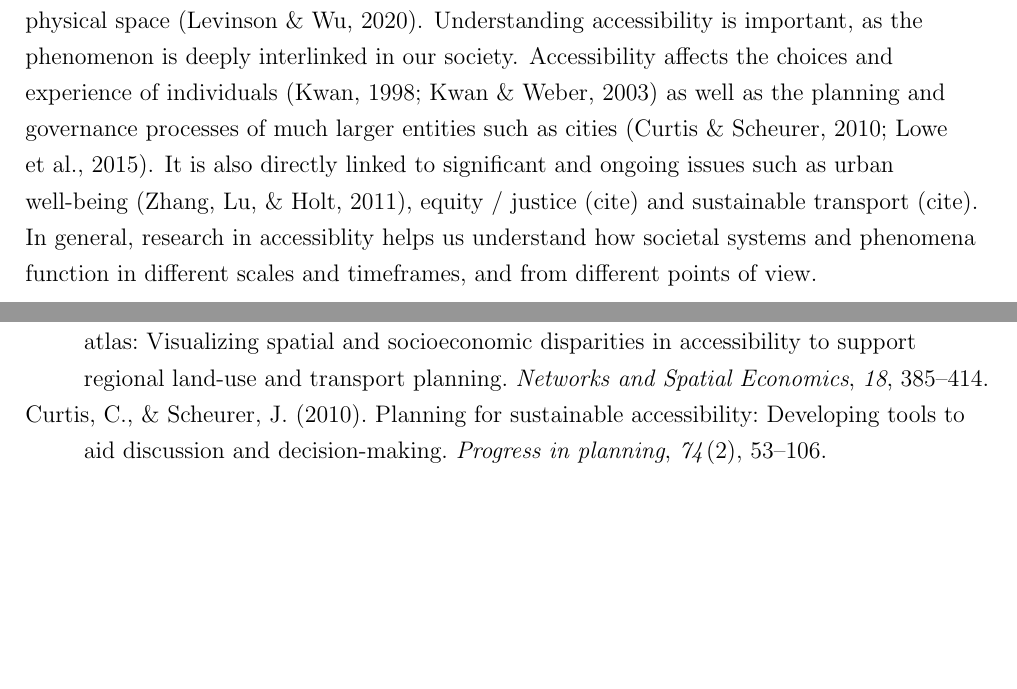
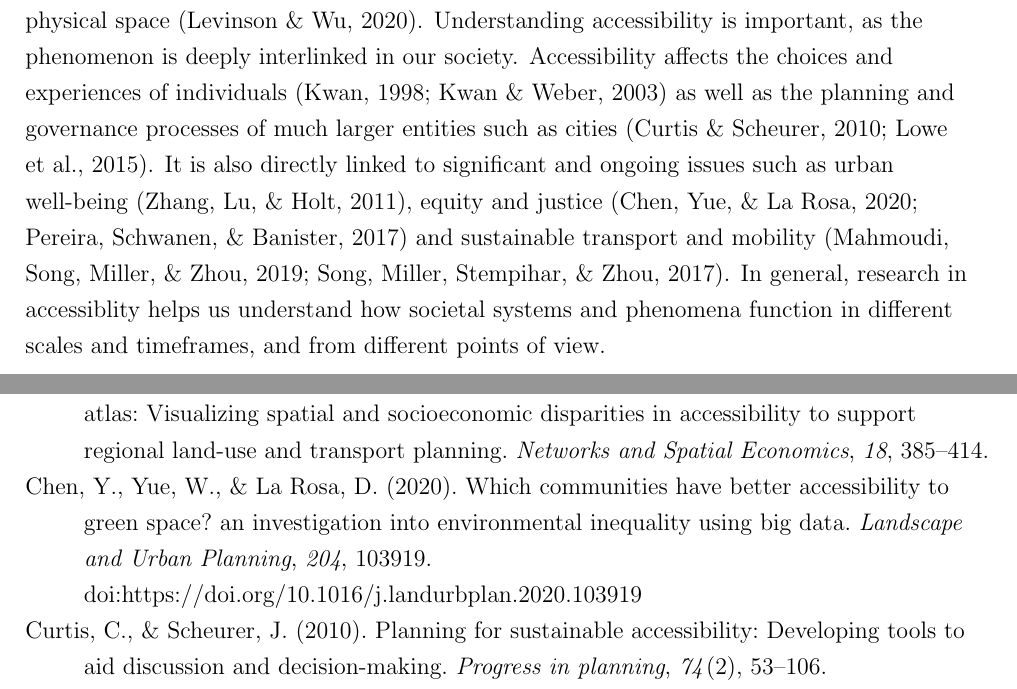
Before and after one commit to eemilhaa/thesis, a LaTeX thesis (thesis/main.tex, which reads thesis/references.bib, thesis/sections/introduction.tex): two parts of pages 3 and 14 of 16, joined at a grey line, cut so that both start at the same text, the shorter picture padded with empty space. Compiled offline with pdfLaTeX.

Commit message:
intro: add refs

```diff
--- a/thesis/references.bib
+++ b/thesis/references.bib
@@ -31,3 +36,9 @@
+  DATE = {2020},
+  DOI = {https://doi.org/10.1016/j.landurbplan.2020.103919},
+  JOURNALTITLE = {Landscape and Urban Planning},
+  PAGES = {103919},
+  TITLE = {Which communities have better accessibility to green space? An investigation into environmental inequality using big data},
+  VOLUME = {204},
 }
 
 @ARTICLE{cra2018,
@@ -278,0 +293,2 @@
+  DATE = {2019},
+  DOI = {https://doi.org/10.1016/j.compenvurbsys.2018.10.002},
@@ -307,0 +335,4 @@
+  DATE = {2017},
+  DOI = {https://doi.org/10.1080/01441647.2016.1257660},
+  JOURNALTITLE = {Transport reviews},
+  NUMBER = {2},
@@ -367,0 +407,2 @@
+  DATE = {2017},
+  DOI = {https://doi.org/10.1016/j.jtrangeo.2017.08.008},
--- a/thesis/sections/introduction.tex
+++ b/thesis/sections/introduction.tex
@@ -42,13 +42,13 @@ I more specifically mean spatial accessibility, that is,
 the ease of reaching valued destinations in physical space \parencite{lev2020}.
 Understanding accessibility is important,
 as the phenomenon is deeply interlinked in our society.
-Accessibility affects the choices and experience of individuals \parencite{kwa1998, kwa2003}
+Accessibility affects the choices and experiences of individuals \parencite{kwa1998, kwa2003}
 as well as the planning and governance processes
 of much larger entities such as cities \parencite{cur2010, low2015}.
 It is also directly linked to significant and ongoing issues such as
 urban well-being \parencite{zha2011},
-equity / justice (cite)
-and sustainable transport (cite).
+equity and justice \parencite{per2017, che2020}
+and sustainable transport and mobility \parencite{son2017, mah2019}.
 In general, research in accessiblity helps us understand
 how societal systems and phenomena function
 in different scales and timeframes, and from different points of view.
```
Also changed, not shown: thesis/references.bib (31 more changed lines), thesis/sections/introduction.tex (8 more changed lines).
